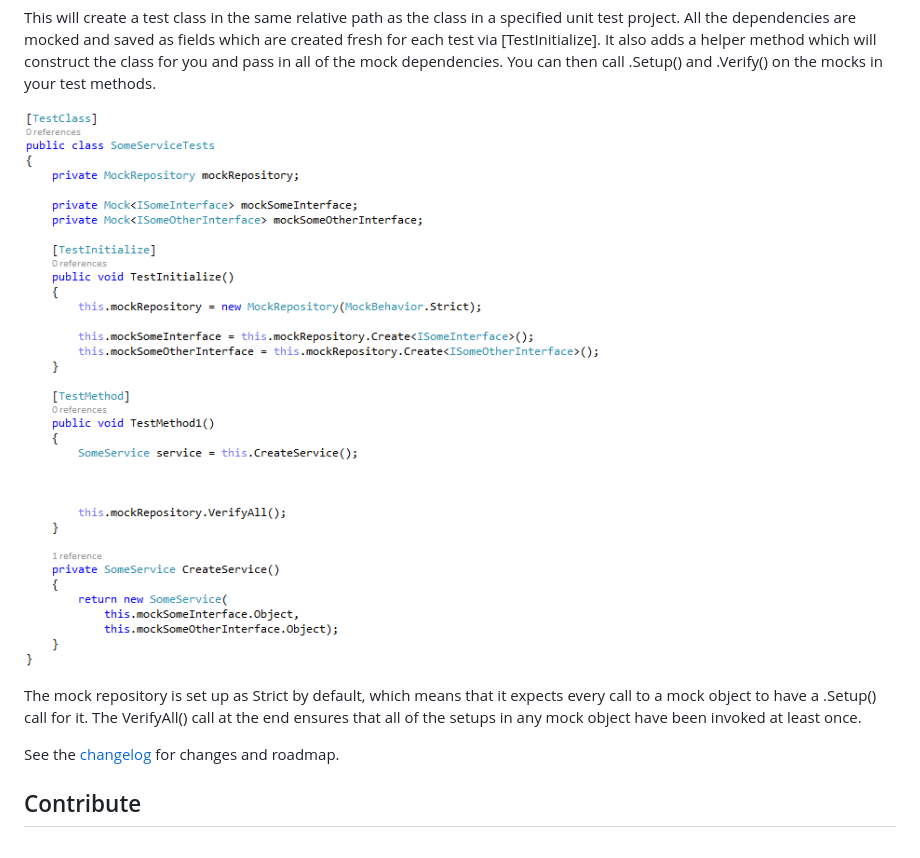
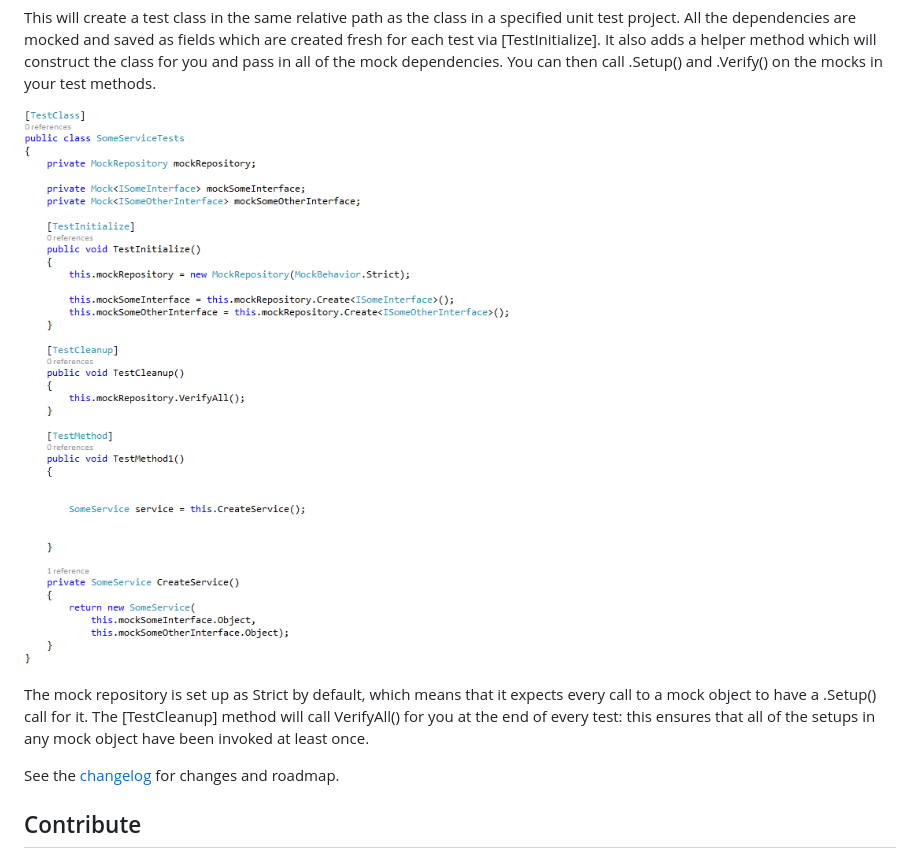
Before and after one commit to microsoft/UnitTestBoilerplateGenerator, a Markdown page: README.md, the part around the change. GitHub-like rendering; pictures changed too: AfterScreenshot.png.

Commit message:
Updated readme to reflect [TestCleanup] addition.

```diff
--- a/README.md
+++ b/README.md
@@ -21,8 +21,8 @@ You can then call .Setup() and .Verify() on the mocks in your test methods.
 ![After Screenshot](AfterScreenshot.png)
 
 The mock repository is set up as Strict by default, which means that it expects every call to a mock object
-to have a .Setup() call for it. The VerifyAll() call at the end ensures that all of the setups in any mock
-object have been invoked at least once.
+to have a .Setup() call for it. The [TestCleanup] method will call VerifyAll() for you at the end of every test:
+this ensures that all of the setups in any mock object have been invoked at least once.
 
 See the [changelog](CHANGELOG.md) for changes and roadmap.
 
```
